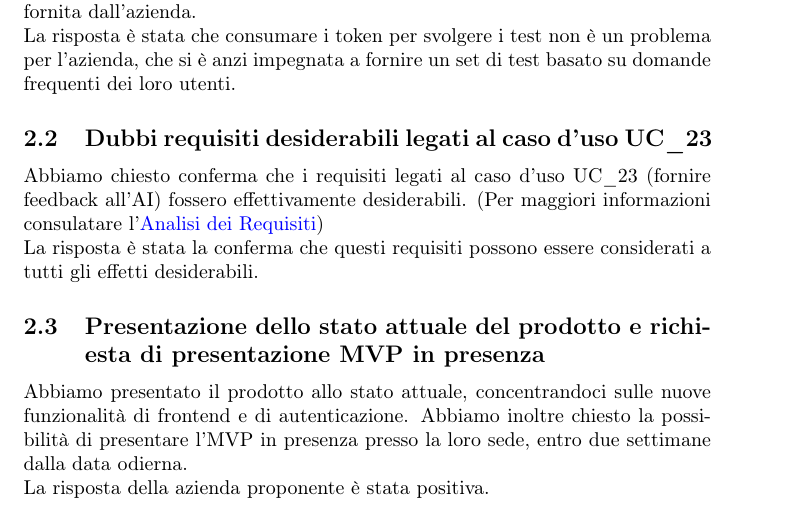
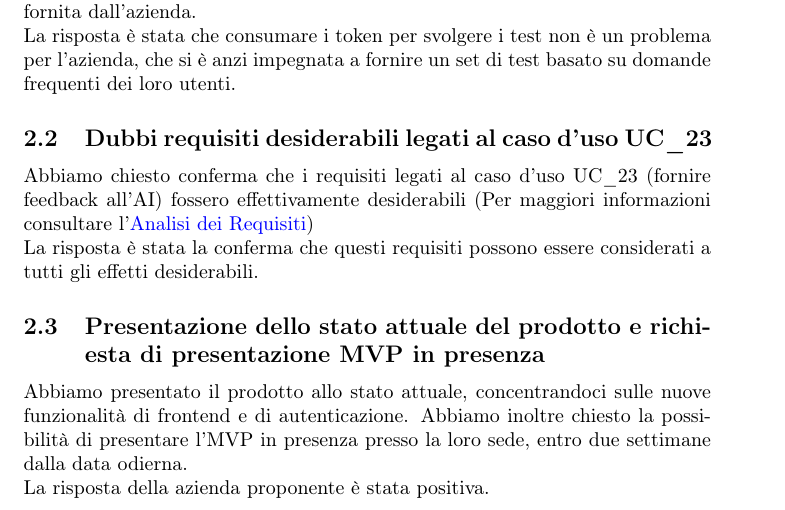
Before and after one commit to NullPointersGroup/Documentazione, a LaTeX document (src/PB/Verbali Esterni/2026-04-01_verbale_esterno/2026-04-01_verbale_esterno.tex, which reads src/PB/Verbali Esterni/2026-04-01_verbale_esterno/content/diario.tex): part of page 5 of 7, cut so that both start at the same text. Compiled offline with pdfLaTeX.

Commit message:
Fix firma e grammatica

```diff
--- a/src/PB/Verbali Esterni/2026-04-01_verbale_esterno/content/diario.tex
+++ b/src/PB/Verbali Esterni/2026-04-01_verbale_esterno/content/diario.tex
@@ -7,8 +7,8 @@ La risposta è stata che consumare i token per svolgere i test non è un problem
 dei loro utenti.
 
 \subsection{Dubbi requisiti desiderabili legati al caso d'uso UC\_23}
-Abbiamo chiesto conferma che i requisiti legati al caso d'uso UC\_23 (fornire feedback all'AI) fossero effettivamente desiderabili.
-(Per maggiori informazioni consulatare l'\href{https://nullpointersgroup.github.io/Documentazione/output/PB/Documenti%20Esterni/Analisi_dei_Requisiti.pdf}{Analisi dei Requisiti}) \\
+Abbiamo chiesto conferma che i requisiti legati al caso d'uso UC\_23 (fornire feedback all'AI) fossero effettivamente desiderabili
+(Per maggiori informazioni consultare l'\href{https://nullpointersgroup.github.io/Documentazione/output/PB/Documenti%20Esterni/Analisi_dei_Requisiti.pdf}{Analisi dei Requisiti}) \\
 La risposta è stata la conferma che questi requisiti possono essere considerati a tutti gli effetti desiderabili.
 
 \subsection{Presentazione dello stato attuale del prodotto e richiesta di presentazione MVP in presenza}
```
Also changed, not shown: src/PB/Verbali Esterni/2026-04-01_verbale_esterno/2026-04-01_firma.png.
